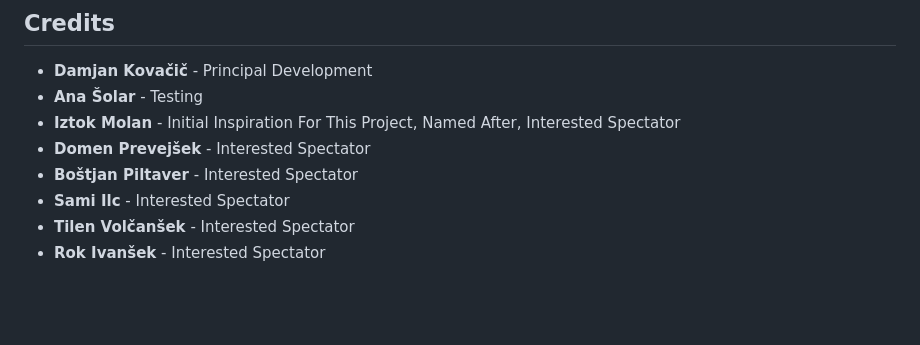
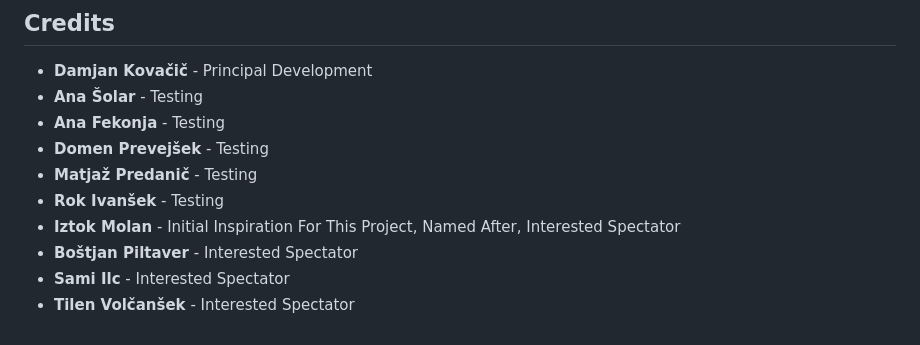
Before and after one commit to Stari89/izi-crawler, a Markdown page: README.md, the part around the change. Rendered like a GitHub page; blank space fills up the shorter version.

```diff
--- a/README.md
+++ b/README.md
@@ -105,9 +105,11 @@ Once you have an url to the APK (Android Package Kit) file, you will need to do
 
 -   **Damjan Kovačič** - Principal Development
 -   **Ana Šolar** - Testing
+-   **Ana Fekonja** - Testing
+-   **Domen Prevejšek** - Testing
+-   **Matjaž Predanič** - Testing
+-   **Rok Ivanšek** - Testing
 -   **Iztok Molan** - Initial Inspiration For This Project, Named After, Interested Spectator
--   **Domen Prevejšek** - Interested Spectator
 -   **Boštjan Piltaver** - Interested Spectator
 -   **Sami Ilc** - Interested Spectator
 -   **Tilen Volčanšek** - Interested Spectator
--   **Rok Ivanšek** - Interested Spectator
```
